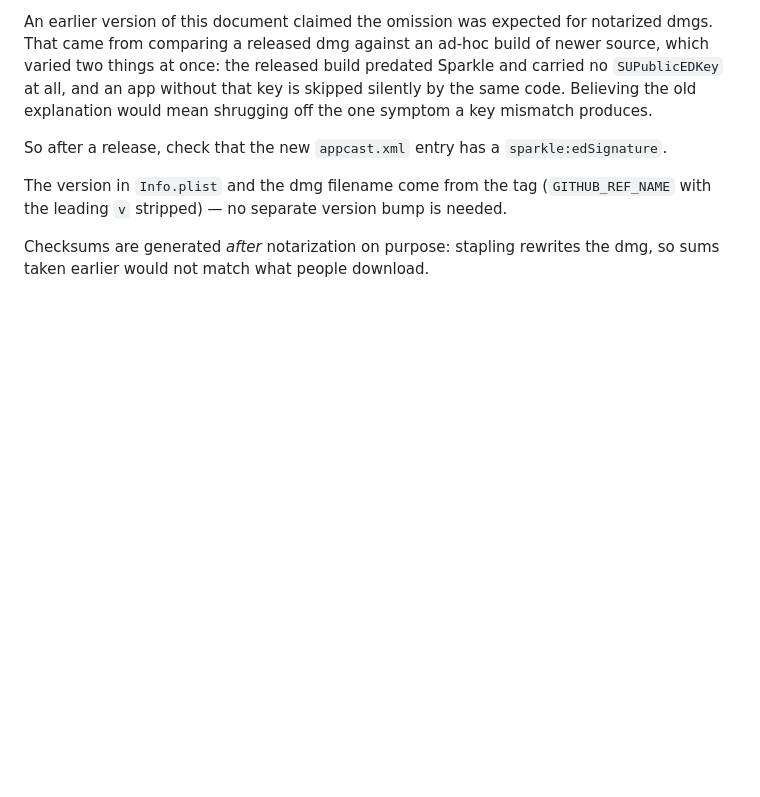
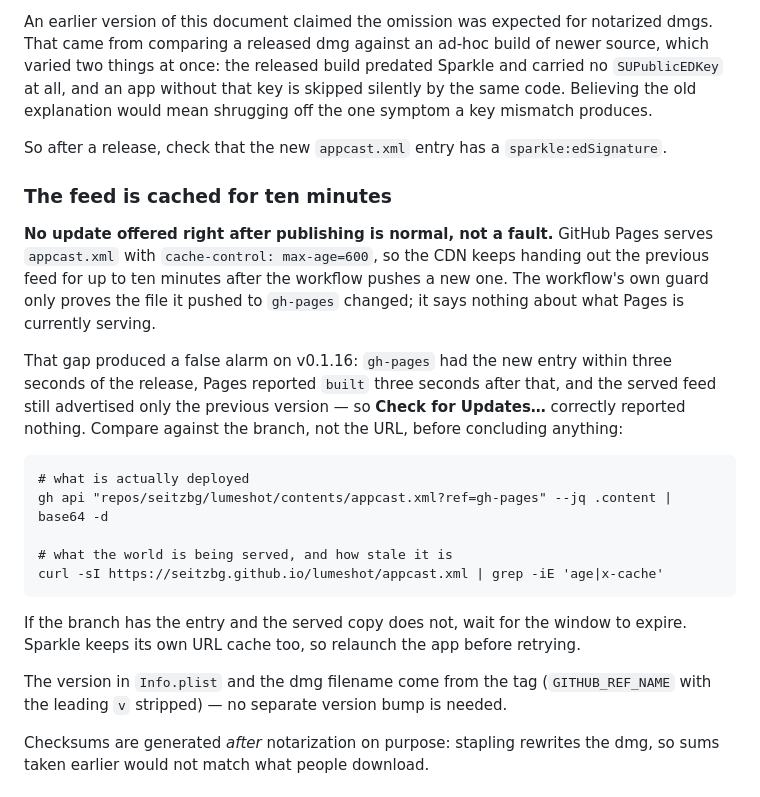
Before and after one commit to seitzbg/lumeshot, a Markdown page: docs/RELEASING.md, the part around the change. Rendered like a GitHub page; blank space fills up the shorter version.

```diff
--- a/docs/RELEASING.md
+++ b/docs/RELEASING.md
@@ -96,6 +96,28 @@ produces.
 
 So after a release, check that the new `appcast.xml` entry has a `sparkle:edSignature`.
 
+### The feed is cached for ten minutes
+
+**No update offered right after publishing is normal, not a fault.** GitHub Pages serves
+`appcast.xml` with `cache-control: max-age=600`, so the CDN keeps handing out the previous
+feed for up to ten minutes after the workflow pushes a new one. The workflow's own guard
+only proves the file it pushed to `gh-pages` changed; it says nothing about what Pages is
+currently serving.
+
+That gap produced a false alarm on v0.1.16: `gh-pages` had the new entry within three
+seconds of the release, Pages reported `built` three seconds after that, and the served
+feed still advertised only the previous version — so **Check for Updates…** correctly
+reported nothing. Compare against the branch, not the URL, before concluding anything:
+
+    # what is actually deployed
+    gh api "repos/seitzbg/lumeshot/contents/appcast.xml?ref=gh-pages" --jq .content | base64 -d
+
+    # what the world is being served, and how stale it is
+    curl -sI https://seitzbg.github.io/lumeshot/appcast.xml | grep -iE 'age|x-cache'
+
+If the branch has the entry and the served copy does not, wait for the window to expire.
+Sparkle keeps its own URL cache too, so relaunch the app before retrying.
+
 The version in `Info.plist` and the dmg filename come from the tag (`GITHUB_REF_NAME` with
 the leading `v` stripped) — no separate version bump is needed.
 
```
Also changed, not shown: docs/ROADMAP.md (+14 -5 lines).
